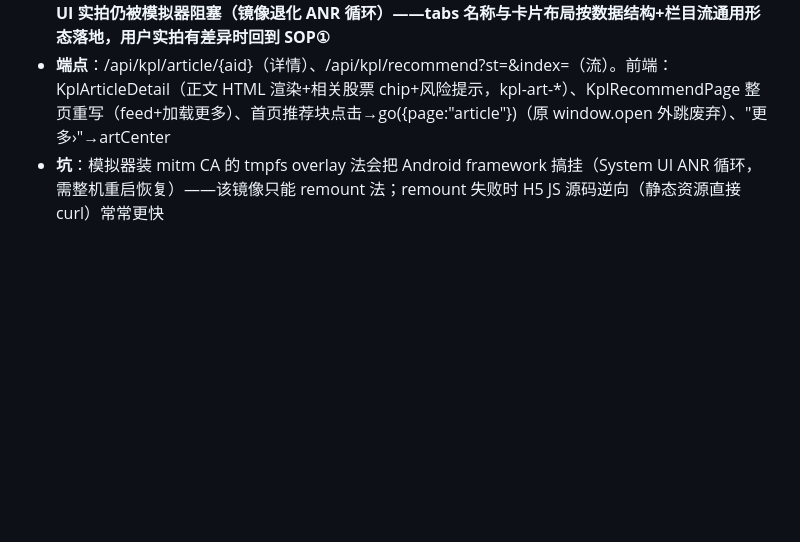
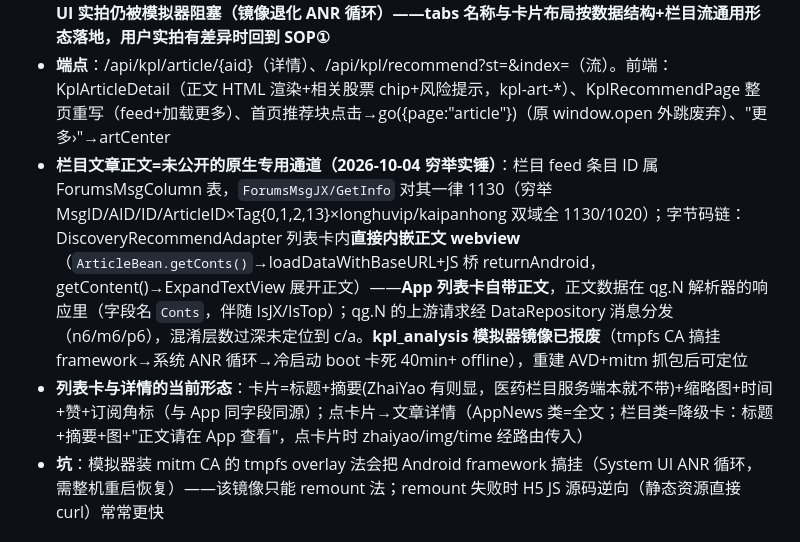
Before and after one commit to yllyx/dsh-plugin-stock, a Markdown page: AGENTS.md, the part around the change. GitHub-like rendering; blank space fills up the shorter version.

Commit message:
docs: 栏目文章正文通道逆向结论+模拟器报废记录

```diff
--- a/AGENTS.md
+++ b/AGENTS.md
@@ -119,6 +119,8 @@ git push origin main --tags
 - **DiscoveryRecommendFragment（底部推荐 tab）结构**（字节码）：顶部分类 tab=ArticleTagBean 列表（首 tab"栏目详情列表"=ForumsMsgColumn/GetInfo，ColumnID 写死 8,11,4,3），feed=ox0.d0（c/a **来自 Tag 对象动态下发**+ColumnID/st/Index/Select/PreIndex @ART），精选=ox0.u3（ForumsMsgJX/GetSelList）
 - **✅ 推荐页落地为栏目 tab 体系（2026-10-04 二版）**：栏目 tab=`ForumsMsgColumn/GetList {Index:0, st:50}` @ART（50 个栏目，"热门"=27 固定首位，其余 Recommend=1 优先）；卡片流=`ForumsMsgColumn/GetInfo {ColumnID, PreIndex}` @ART（List:[{ID,Title,**ZhaiYao 摘要**,**img.List 缩略图**,VoteCount,ShareCount,IsPay,Stock}], Base=栏目信息, PreIndex=分页游标）。实测热门栏目 9 条（一图复盘/涨停板复盘/商品现货涨价榜/盘中教程），二页分页正常。端点：/api/kpl/recommend（栏目+首 feed）、/api/kpl/column/{cid}?pre_index=（分页）。前端栏目横滑 tab+图片卡片流。**App UI 实拍仍被模拟器阻塞（镜像退化 ANR 循环）——tabs 名称与卡片布局按数据结构+栏目流通用形态落地，用户实拍有差异时回到 SOP①**
 - **端点**：/api/kpl/article/{aid}（详情）、/api/kpl/recommend?st=&index=（流）。前端：KplArticleDetail（正文 HTML 渲染+相关股票 chip+风险提示，kpl-art-*）、KplRecommendPage 整页重写（feed+加载更多）、首页推荐块点击→go({page:"article"})（原 window.open 外跳废弃）、"更多›"→artCenter
+- **栏目文章正文=未公开的原生专用通道（2026-10-04 穷举实锤）**：栏目 feed 条目 ID 属 ForumsMsgColumn 表，`ForumsMsgJX/GetInfo` 对其一律 1130（穷举 MsgID/AID/ID/ArticleID×Tag{0,1,2,13}×longhuvip/kaipanhong 双域全 1130/1020）；字节码链：DiscoveryRecommendAdapter 列表卡内**直接内嵌正文 webview**（`ArticleBean.getConts()`→loadDataWithBaseURL+JS 桥 returnAndroid，getContent()→ExpandTextView 展开正文）——**App 列表卡自带正文**，正文数据在 qg.N 解析器的响应里（字段名 `Conts`，伴随 IsJX/IsTop）；qg.N 的上游请求经 DataRepository 消息分发（n6/m6/p6），混淆层数过深未定位到 c/a。**kpl_analysis 模拟器镜像已报废**（tmpfs CA 搞挂 framework→系统 ANR 循环→冷启动 boot 卡死 40min+ offline），重建 AVD+mitm 抓包后可定位
+- **列表卡与详情的当前形态**：卡片=标题+摘要(ZhaiYao 有则显，医药栏目服务端本就不带)+缩略图+时间+赞+订阅角标（与 App 同字段同源）；点卡片→文章详情（AppNews 类=全文；栏目类=降级卡：标题+摘要+图+"正文请在 App 查看"，点卡片时 zhaiyao/img/time 经路由传入）
 - **坑**：模拟器装 mitm CA 的 tmpfs overlay 法会把 Android framework 搞挂（System UI ANR 循环，需整机重启恢复）——该镜像只能 remount 法；remount 失败时 H5 JS 源码逆向（静态资源直接 curl）常常更快
 
 ### ⭐ 搜索页（App 搜索 1:1，2026-10-04 复刻完成）
```
